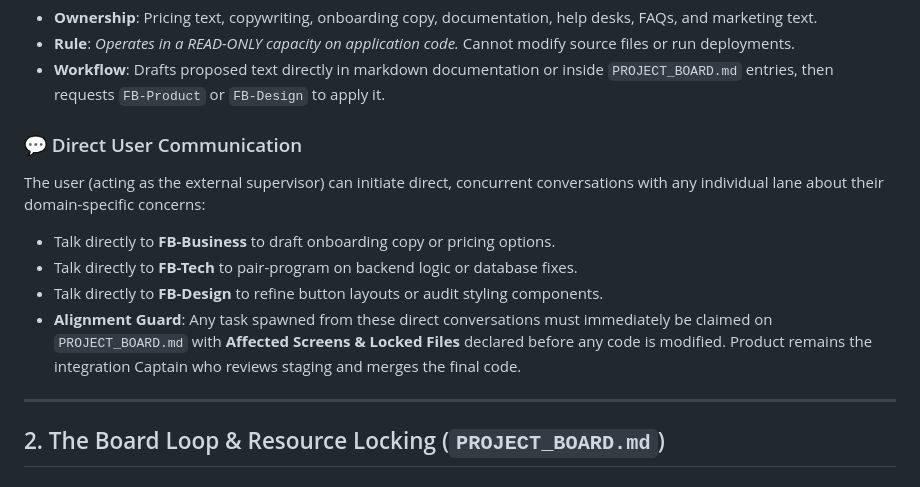
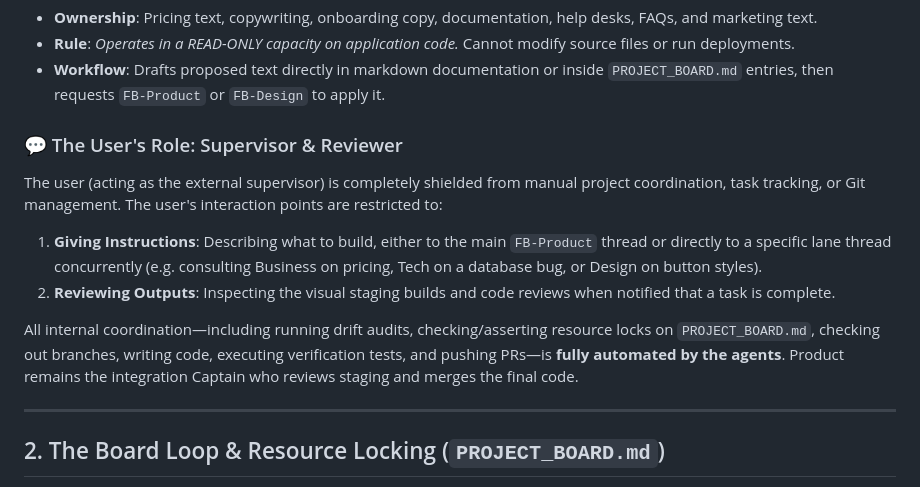
Before and after one commit to friedbeef1/fb-lane-coordination, a Markdown page: templates/AGENTS.md, the part around the change. Drawn GitHub-style.

```diff
--- a/templates/AGENTS.md
+++ b/templates/AGENTS.md
@@ -33,12 +33,12 @@ To prevent context window overload and git collisions, strictly adhere to your a
 *   **Rule**: *Operates in a READ-ONLY capacity on application code.* Cannot modify source files or run deployments.
 *   **Workflow**: Drafts proposed text directly in markdown documentation or inside `PROJECT_BOARD.md` entries, then requests `FB-Product` or `FB-Design` to apply it.
 
-### 💬 Direct User Communication
-The user (acting as the external supervisor) can initiate direct, concurrent conversations with any individual lane about their domain-specific concerns:
-*   Talk directly to **FB-Business** to draft onboarding copy or pricing options.
-*   Talk directly to **FB-Tech** to pair-program on backend logic or database fixes.
-*   Talk directly to **FB-Design** to refine button layouts or audit styling components.
-*   **Alignment Guard**: Any task spawned from these direct conversations must immediately be claimed on `PROJECT_BOARD.md` with **Affected Screens & Locked Files** declared before any code is modified. Product remains the integration Captain who reviews staging and merges the final code.
+### 💬 The User's Role: Supervisor & Reviewer
+The user (acting as the external supervisor) is completely shielded from manual project coordination, task tracking, or Git management. The user's interaction points are restricted to:
+1. **Giving Instructions**: Describing what to build, either to the main `FB-Product` thread or directly to a specific lane thread concurrently (e.g. consulting Business on pricing, Tech on a database bug, or Design on button styles).
+2. **Reviewing Outputs**: Inspecting the visual staging builds and code reviews when notified that a task is complete.
+
+All internal coordination—including running drift audits, checking/asserting resource locks on `PROJECT_BOARD.md`, checking out branches, writing code, executing verification tests, and pushing PRs—is **fully automated by the agents**. Product remains the integration Captain who reviews staging and merges the final code.
 
 ---
 
```
Also changed, not shown: FAQ.md (+7 -0 lines).
